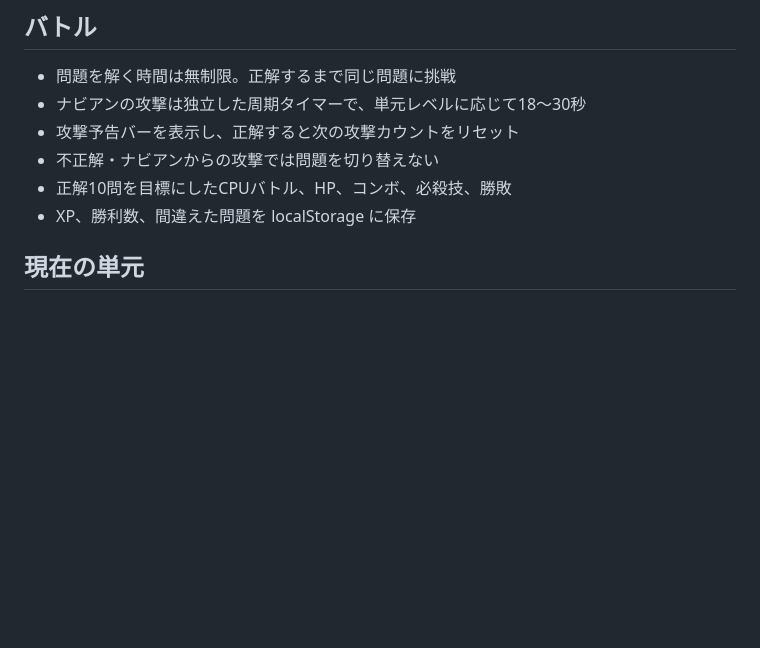
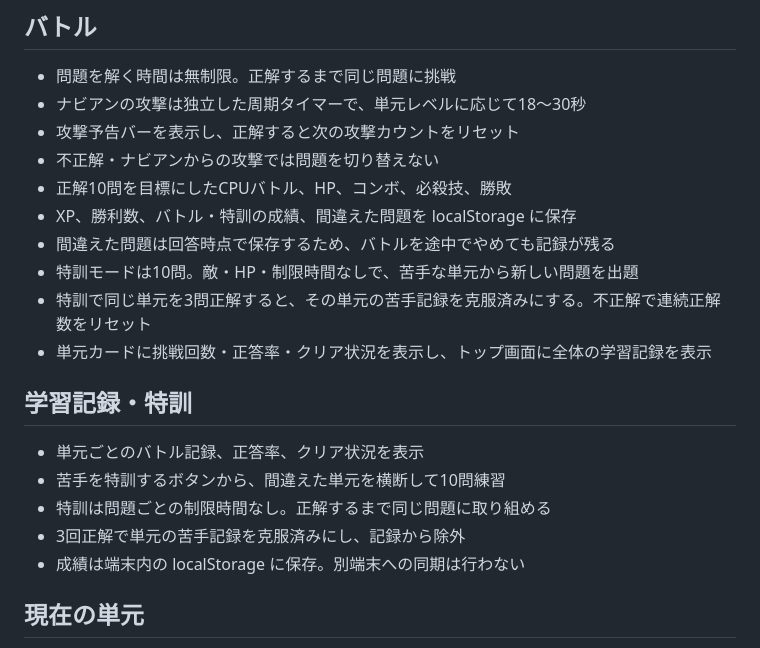
Before and after one commit to TT-sensei/keisan-battle, a Markdown page: README.md, the part around the change. Drawn GitHub-style; blank space fills up the shorter version.

Commit message:
Document training mode and local progress records

```diff
--- a/README.md
+++ b/README.md
@@ -29,7 +29,18 @@ TT-sensei の計算バトル教材。GitHub Pages で動く静的 HTML / CSS / J
 - 攻撃予告バーを表示し、正解すると次の攻撃カウントをリセット
 - 不正解・ナビアンからの攻撃では問題を切り替えない
 - 正解10問を目標にしたCPUバトル、HP、コンボ、必殺技、勝敗
-- XP、勝利数、間違えた問題を localStorage に保存
+- XP、勝利数、バトル・特訓の成績、間違えた問題を localStorage に保存
+- 間違えた問題は回答時点で保存するため、バトルを途中でやめても記録が残る
+- 特訓モードは10問。敵・HP・制限時間なしで、苦手な単元から新しい問題を出題
+- 特訓で同じ単元を3問正解すると、その単元の苦手記録を克服済みにする。不正解で連続正解数をリセット
+- 単元カードに挑戦回数・正答率・クリア状況を表示し、トップ画面に全体の学習記録を表示
+
+## 学習記録・特訓
+- 単元ごとのバトル記録、正答率、クリア状況を表示
+- 苦手を特訓するボタンから、間違えた単元を横断して10問練習
+- 特訓は問題ごとの制限時間なし。正解するまで同じ問題に取り組める
+- 3回正解で単元の苦手記録を克服済みにし、記録から除外
+- 成績は端末内の localStorage に保存。別端末への同期は行わない
 
 ## 現在の単元
 - たし算：20まで、□の数をもとめる逆算、2けた＋1けた、2けた＋2けた、3けた＋2けた、3けた＋3けた、4けた＋3けた、4けた＋4けた（くり上がりの有無を選べる単元あり）
```
